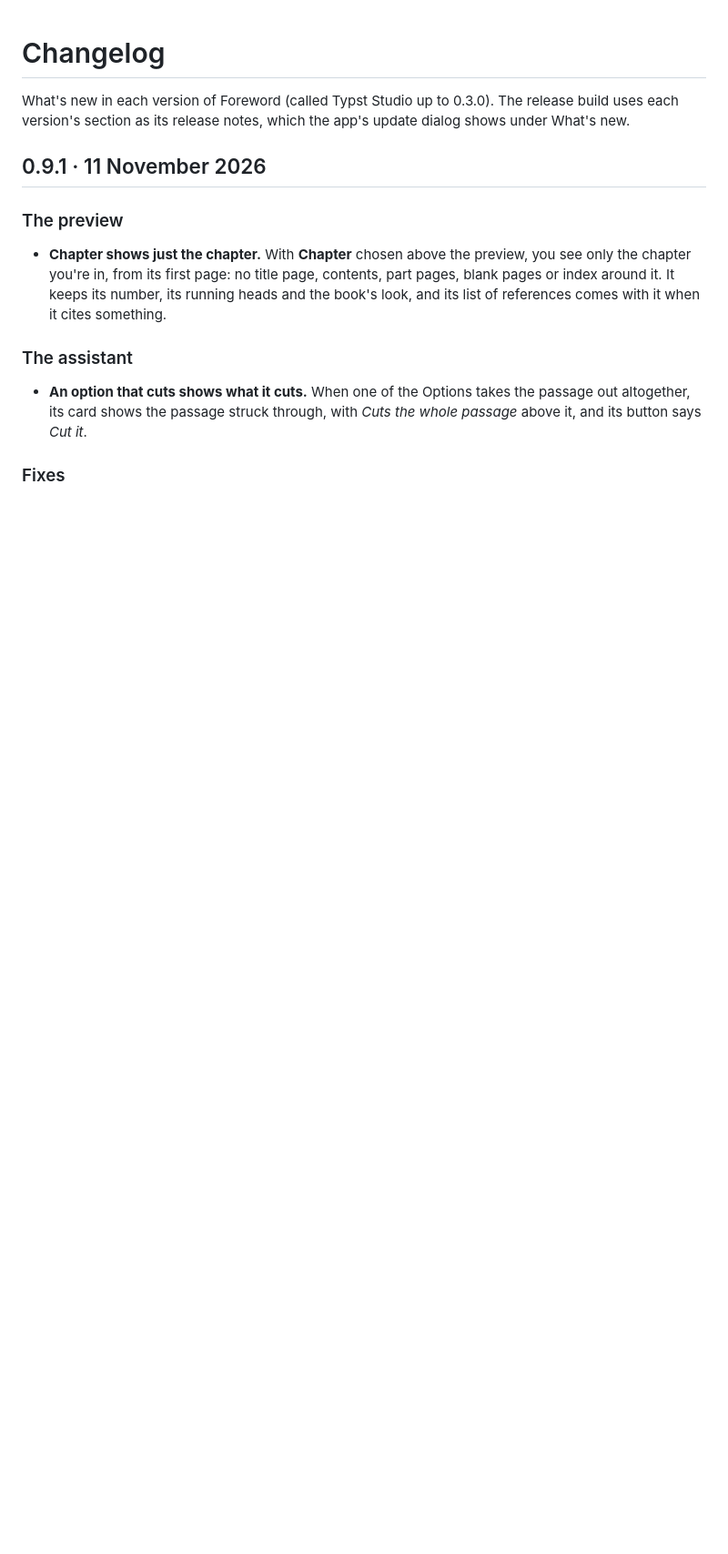
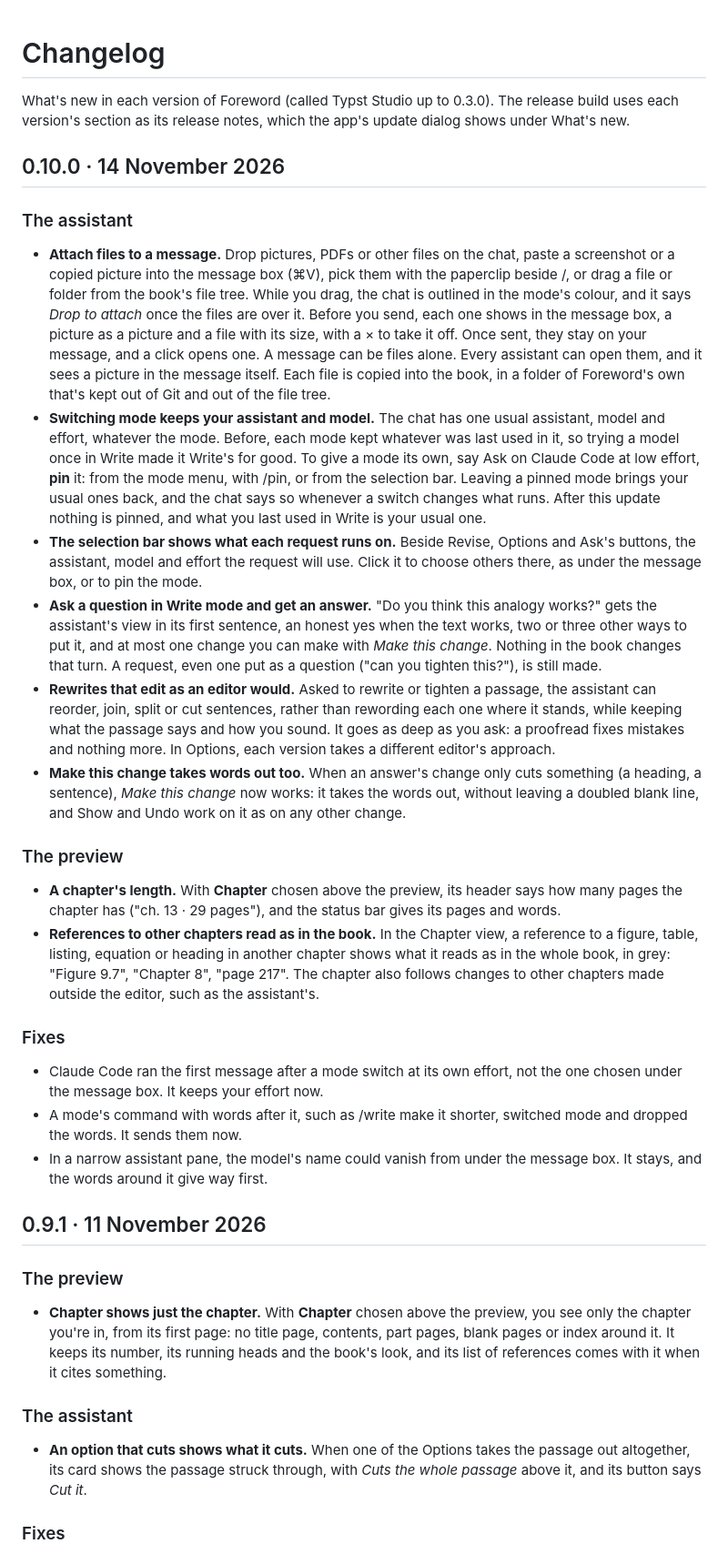
Before and after one commit to jgeewax/foreword, a Markdown page: CHANGELOG.md, the part around the change. Shown at 91% size. Rendered like a GitHub page; blank space fills up the shorter version.

```diff
--- a/CHANGELOG.md
+++ b/CHANGELOG.md
@@ -1,6 +1,28 @@
 # Changelog
 
 What's new in each version of Foreword (called Typst Studio up to 0.3.0). The release build uses each version's section as its release notes, which the app's update dialog shows under What's new.
+
+## 0.10.0 · 14 November 2026
+
+### The assistant
+
+- **Attach files to a message.** Drop pictures, PDFs or other files on the chat, paste a screenshot or a copied picture into the message box (⌘V), pick them with the paperclip beside /, or drag a file or folder from the book's file tree. While you drag, the chat is outlined in the mode's colour, and it says *Drop to attach* once the files are over it. Before you send, each one shows in the message box, a picture as a picture and a file with its size, with a × to take it off. Once sent, they stay on your message, and a click opens one. A message can be files alone. Every assistant can open them, and it sees a picture in the message itself. Each file is copied into the book, in a folder of Foreword's own that's kept out of Git and out of the file tree.
+- **Switching mode keeps your assistant and model.** The chat has one usual assistant, model and effort, whatever the mode. Before, each mode kept whatever was last used in it, so trying a model once in Write made it Write's for good. To give a mode its own, say Ask on Claude Code at low effort, **pin** it: from the mode menu, with /pin, or from the selection bar. Leaving a pinned mode brings your usual ones back, and the chat says so whenever a switch changes what runs. After this update nothing is pinned, and what you last used in Write is your usual one.
+- **The selection bar shows what each request runs on.** Beside Revise, Options and Ask's buttons, the assistant, model and effort the request will use. Click it to choose others there, as under the message box, or to pin the mode.
+- **Ask a question in Write mode and get an answer.** "Do you think this analogy works?" gets the assistant's view in its first sentence, an honest yes when the text works, two or three other ways to put it, and at most one change you can make with *Make this change*. Nothing in the book changes that turn. A request, even one put as a question ("can you tighten this?"), is still made.
+- **Rewrites that edit as an editor would.** Asked to rewrite or tighten a passage, the assistant can reorder, join, split or cut sentences, rather than rewording each one where it stands, while keeping what the passage says and how you sound. It goes as deep as you ask: a proofread fixes mistakes and nothing more. In Options, each version takes a different editor's approach.
+- **Make this change takes words out too.** When an answer's change only cuts something (a heading, a sentence), *Make this change* now works: it takes the words out, without leaving a doubled blank line, and Show and Undo work on it as on any other change.
+
+### The preview
+
+- **A chapter's length.** With **Chapter** chosen above the preview, its header says how many pages the chapter has ("ch. 13 · 29 pages"), and the status bar gives its pages and words.
+- **References to other chapters read as in the book.** In the Chapter view, a reference to a figure, table, listing, equation or heading in another chapter shows what it reads as in the whole book, in grey: "Figure 9.7", "Chapter 8", "page 217". The chapter also follows changes to other chapters made outside the editor, such as the assistant's.
+
+### Fixes
+
+- Claude Code ran the first message after a mode switch at its own effort, not the one chosen under the message box. It keeps your effort now.
+- A mode's command with words after it, such as /write make it shorter, switched mode and dropped the words. It sends them now.
+- In a narrow assistant pane, the model's name could vanish from under the message box. It stays, and the words around it give way first.
 
 ## 0.9.1 · 11 November 2026
 
```
Also changed, not shown: README.md (+1 -3 lines).
